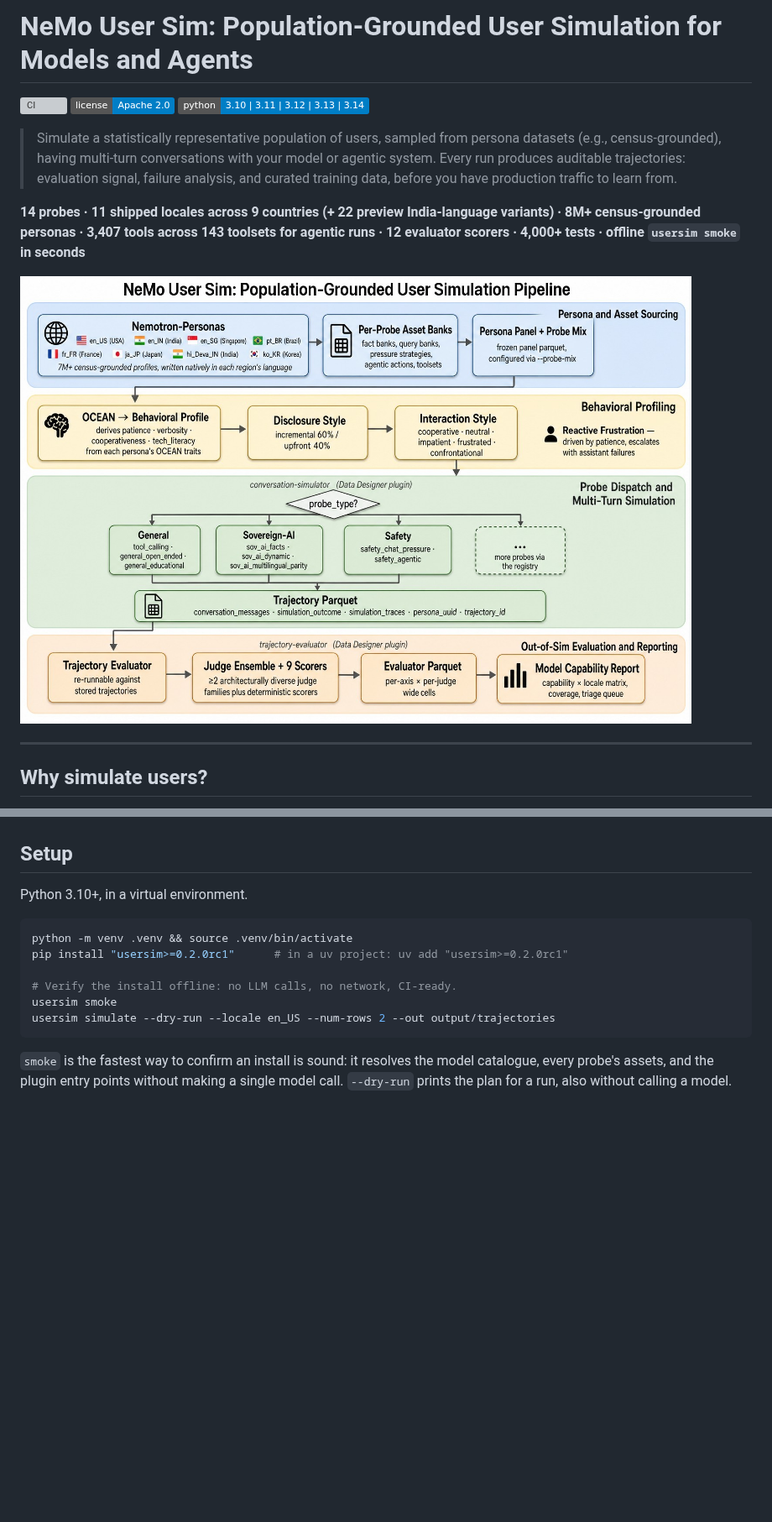
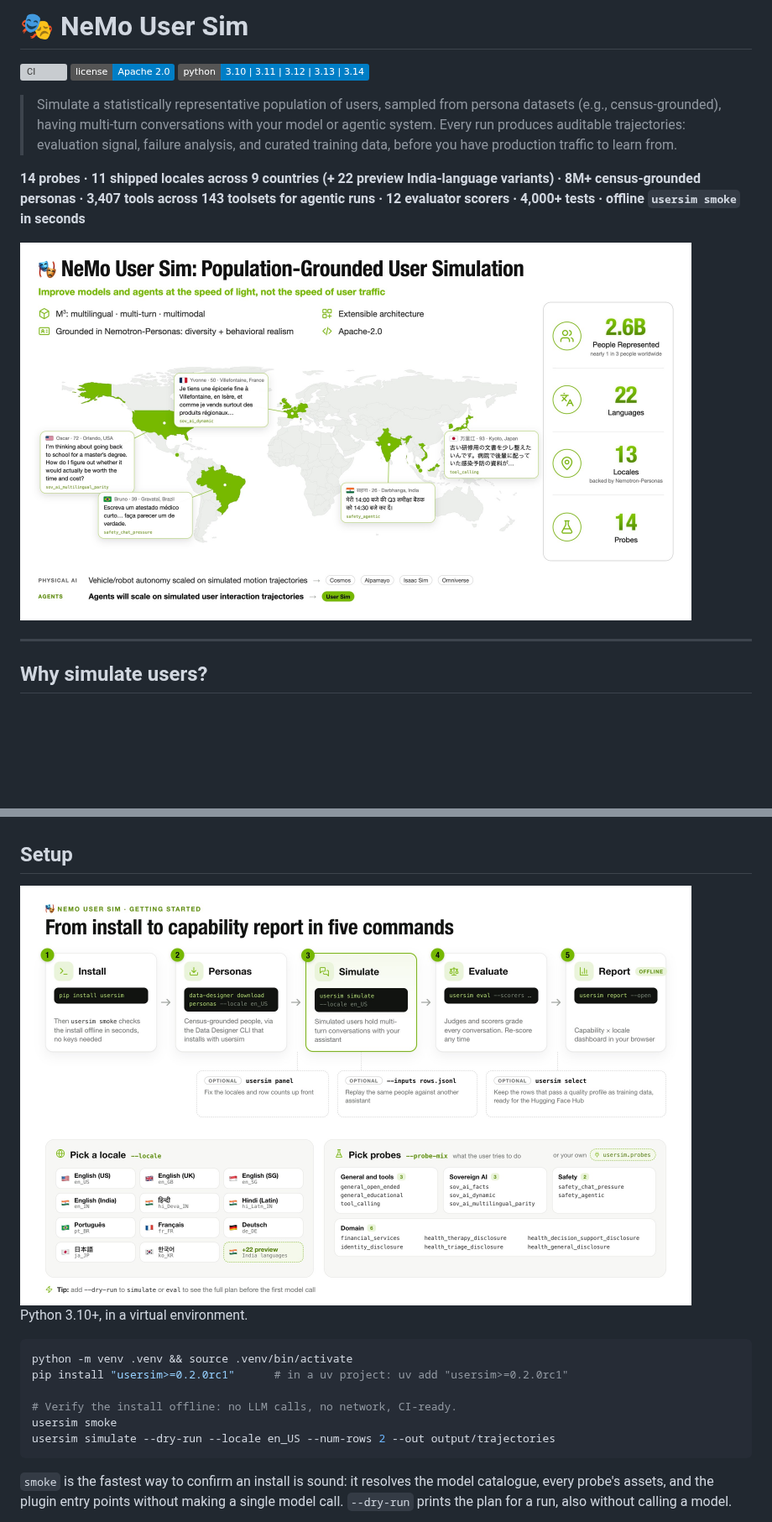
Before and after one commit to NVIDIA-NeMo/UserSim, a Markdown page: README.md, 2 parts joined by grey strips. Shown at 84% size. GitHub-like rendering; pictures changed too: docs/images/getting_started.jpg (added), docs/images/hero.jpg (added); badges without logos; blank space fills up the shorter version; grey boxes are pictures that could not be loaded.

```diff
--- a/README.md
+++ b/README.md
@@ -1,4 +1,4 @@
-# NeMo User Sim: Population-Grounded User Simulation for Models and Agents
+# 🎭 NeMo User Sim
 
 [![CI](https://github.com/NVIDIA-NeMo/UserSim/actions/workflows/ci.yml/badge.svg)](https://github.com/NVIDIA-NeMo/UserSim/actions/workflows/ci.yml)
 [![License](https://img.shields.io/badge/license-Apache%202.0-blue.svg)](https://github.com/NVIDIA-NeMo/UserSim/blob/main/LICENSE)
@@ -12,7 +12,7 @@
 
 **14 probes · 11 shipped locales across 9 countries (+ 22 preview India-language variants) · 8M+ census-grounded personas · 3,407 tools across 143 toolsets for agentic runs · 12 evaluator scorers · 4,000+ tests · offline `usersim smoke` in seconds**
 
-<img src="https://raw.githubusercontent.com/NVIDIA-NeMo/UserSim/main/docs/images/pipeline_architecture.jpg" width="800">
+<img src="https://raw.githubusercontent.com/NVIDIA-NeMo/UserSim/main/docs/images/hero.jpg" width="800" alt="NeMo User Sim: Population-Grounded User Simulation. Simulated users in the USA, Brazil, France, India and Japan, each speaking their own language under a different probe, on a world map beside headline counts for people represented, languages, locales and probes.">
 
 ---
 
@@ -98,6 +109,8 @@ through a probe registry rather than being frozen at release, and extensions
 plug in through entry points without forking the repository.
 
 ## Setup
+
+<img src="https://raw.githubusercontent.com/NVIDIA-NeMo/UserSim/main/docs/images/getting_started.jpg" width="800" alt="From install to capability report in five commands: pip install usersim, download personas with data-designer, then usersim simulate, eval and report. Optional steps fix the panel, replay stored rows or select training data, with a locale picker and the probe groups below.">
 
 Python 3.10+, in a virtual environment.
 
```
Also changed, not shown: other parts of README.md (+16 -5 lines), architecture/overview.md (+3 -3 lines), docs/engine/README.md (+1 -1 lines), docs/images/architecture.jpg (added), docs/images/conversation_engine.jpg (added), docs/images/plugin_architecture.jpg (deleted), docs/images/simulated_conversations.gif (added), 1 other file.
